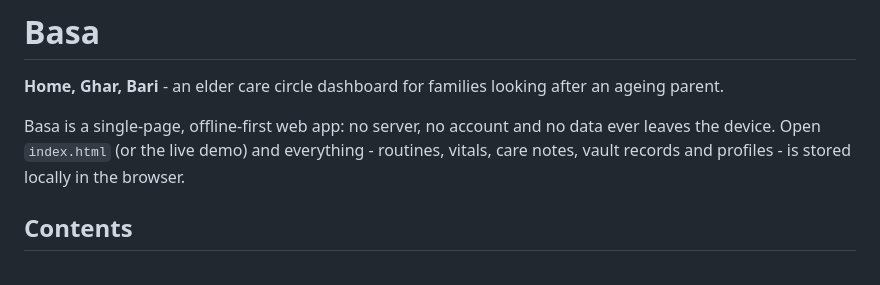
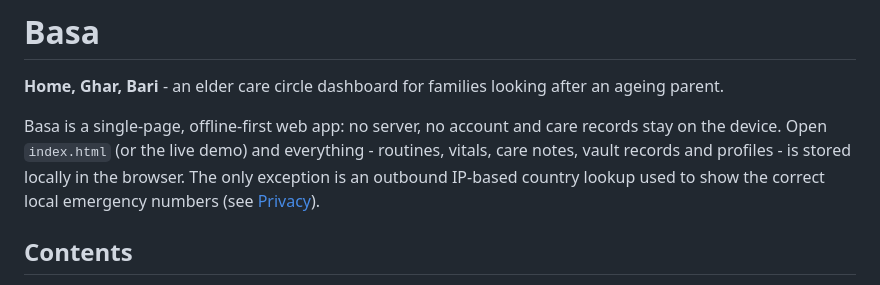
Before and after one commit to charles2ke/basa, a Markdown page: README.md, the part around the change. Rendered like a GitHub page.

Commit message:
Fix README privacy claim about outbound country lookup
Co-authored-by: charles2ke <6725706+charles2ke@users.noreply.github.com>

```diff
--- a/README.md
+++ b/README.md
@@ -2,9 +2,10 @@
 
 **Home, Ghar, Bari** - an elder care circle dashboard for families looking after an ageing parent.
 
-Basa is a single-page, offline-first web app: no server, no account and no data ever leaves the
+Basa is a single-page, offline-first web app: no server, no account and care records stay on the
 device. Open `index.html` (or the live demo) and everything - routines, vitals, care notes, vault
-records and profiles - is stored locally in the browser.
+records and profiles - is stored locally in the browser. The only exception is an outbound
+IP-based country lookup used to show the correct local emergency numbers (see [Privacy](#privacy)).
 
 ## Contents
 
```
